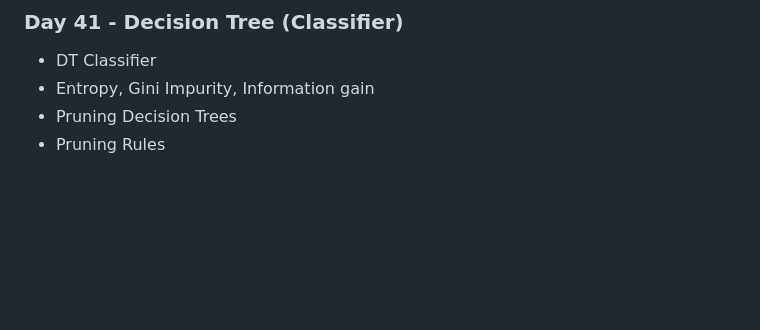
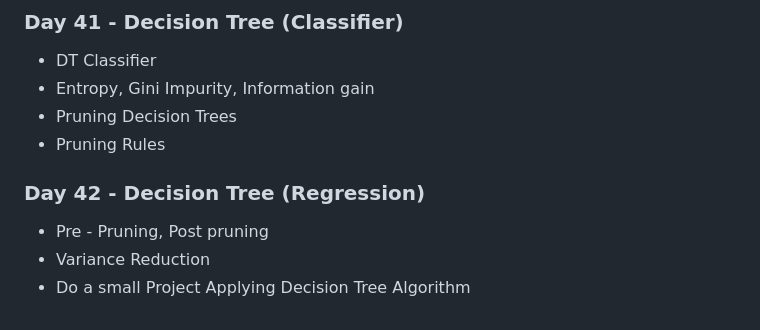
Before and after one commit to Mahmudulmadu/AI-ML-Data-Science_learning-Journey, a Markdown page: daily_log.md, the part around the change. Rendered like a GitHub page; blank space fills up the shorter version.

Commit message:
day 42 Decision Tree Regression

```diff
--- a/daily_log.md
+++ b/daily_log.md
@@ -196,3 +196,8 @@
 - Entropy, Gini Impurity, Information gain
 - Pruning Decision Trees
 - Pruning Rules
+
+### Day 42 - Decision Tree (Regression)
+- Pre - Pruning, Post pruning
+-  Variance Reduction
+- Do a small Project Applying Decision Tree Algorithm
```
